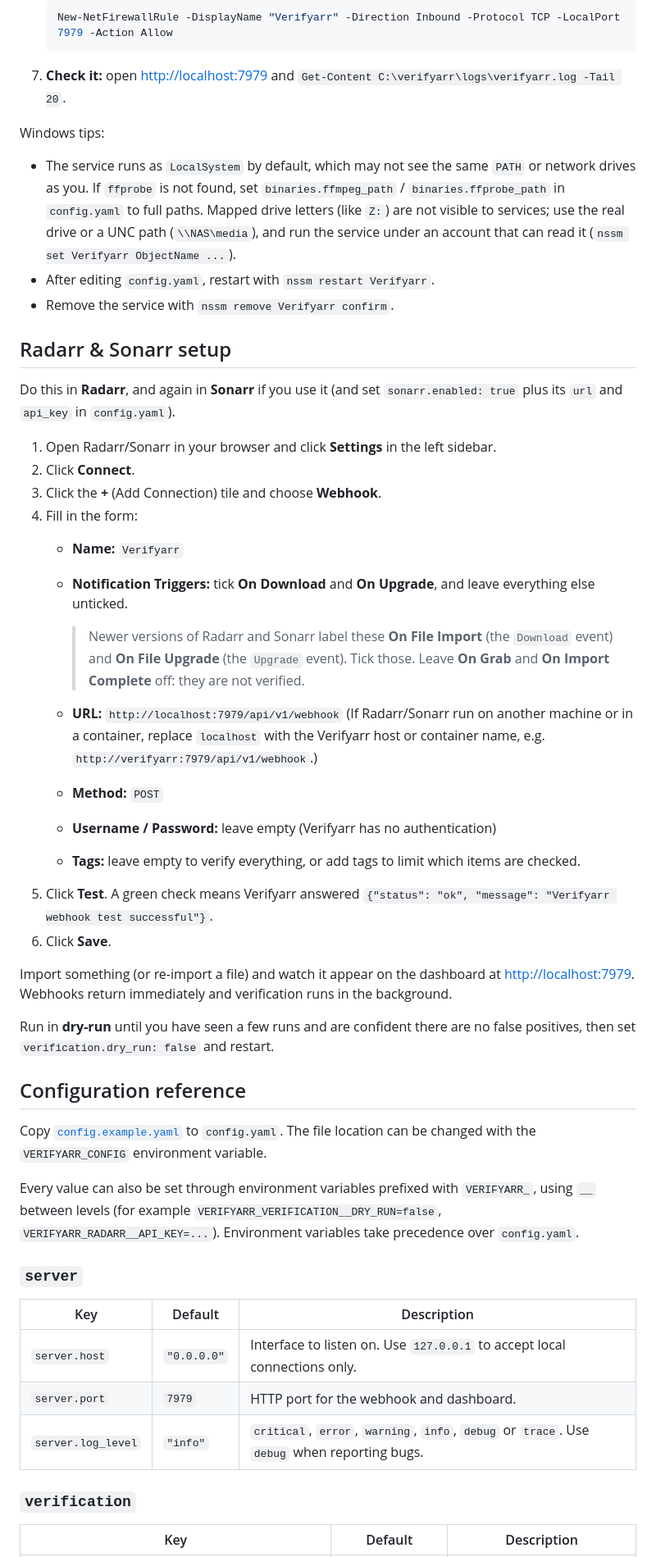
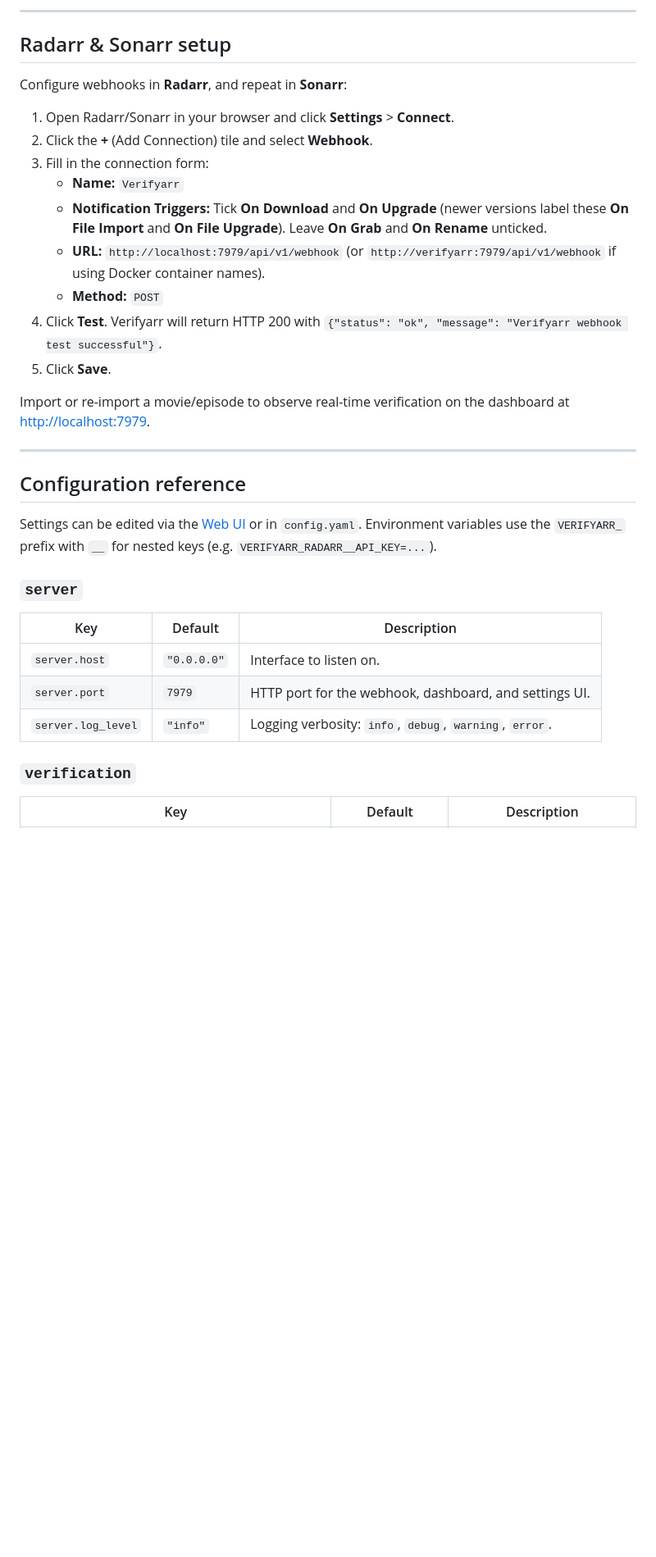
Before and after one commit to camezaro-intc/Verifyarr, a Markdown page: README.md, the part around one of its changes. Shown at 82% size. Rendered like a GitHub page; blank space fills up the shorter version.

````diff
--- a/README.md
+++ b/README.md
@@ -185,54 +185,35 @@ This runs Verifyarr as a background Windows service on port **7979**.
 
-   ```powershell
-   New-NetFirewallRule -DisplayName "Verifyarr" -Direction Inbound -Protocol TCP -LocalPort 7979 -Action Allow
-   ```
-
-7. **Check it:** open <http://localhost:7979> and `Get-Content C:\verifyarr\logs\verifyarr.log -Tail 20`.
-
-Windows tips:
-- The service runs as `LocalSystem` by default, which may not see the same `PATH` or network drives as you. If `ffprobe` is not found, set `binaries.ffmpeg_path` / `binaries.ffprobe_path` in `config.yaml` to full paths. Mapped drive letters (like `Z:`) are not visible to services; use the real drive or a UNC path (`\\NAS\media`), and run the service under an account that can read it (`nssm set Verifyarr ObjectName ...`).
-- After editing `config.yaml`, restart with `nssm restart Verifyarr`.
-- Remove the service with `nssm remove Verifyarr confirm`.
+---
 
 ## Radarr & Sonarr setup
 
-Do this in **Radarr**, and again in **Sonarr** if you use it (and set `sonarr.enabled: true` plus its `url` and `api_key` in `config.yaml`).
+Configure webhooks in **Radarr**, and repeat in **Sonarr**:
 
-1. Open Radarr/Sonarr in your browser and click **Settings** in the left sidebar.
-2. Click **Connect**.
-3. Click the **+** (Add Connection) tile and choose **Webhook**.
-4. Fill in the form:
+1. Open Radarr/Sonarr in your browser and click **Settings** > **Connect**.
+2. Click the **+** (Add Connection) tile and select **Webhook**.
+3. Fill in the connection form:
    - **Name:** `Verifyarr`
-   - **Notification Triggers:** tick **On Download** and **On Upgrade**, and leave everything else unticked.
+   - **Notification Triggers:** Tick **On Download** and **On Upgrade** (newer versions label these **On File Import** and **On File Upgrade**). Leave **On Grab** and **On Rename** unticked.
+   - **URL:** `http://localhost:7979/api/v1/webhook` (or `http://verifyarr:7979/api/v1/webhook` if using Docker container names).
+   - **Method:** `POST`
+4. Click **Test**. Verifyarr will return HTTP 200 with `{"status": "ok", "message": "Verifyarr webhook test successful"}`.
+5. Click **Save**.
 
-     > Newer versions of Radarr and Sonarr label these **On File Import** (the `Download` event) and **On File Upgrade** (the `Upgrade` event). Tick those. Leave **On Grab** and **On Import Complete** off: they are not verified.
-   - **URL:** `http://localhost:7979/api/v1/webhook`
-     (If Radarr/Sonarr run on another machine or in a container, replace `localhost` with the Verifyarr host or container name, e.g. `http://verifyarr:7979/api/v1/webhook`.)
-   - **Method:** `POST`
-   - **Username / Password:** leave empty (Verifyarr has no authentication)
-   - **Tags:** leave empty to verify everything, or add tags to limit which items are checked.
-5. Click **Test**. A green check means Verifyarr answered `{"status": "ok", "message": "Verifyarr webhook test successful"}`.
-6. Click **Save**.
+Import or re-import a movie/episode to observe real-time verification on the dashboard at <http://localhost:7979>.
 
-Import something (or re-import a file) and watch it appear on the dashboard at <http://localhost:7979>. Webhooks return immediately and verification runs in the background.
-
-Run in **dry-run** until you have seen a few runs and are confident there are no false positives, then set `verification.dry_run: false` and restart.
+---
 
 ## Configuration reference
 
-Copy [`config.example.yaml`](config.example.yaml) to `config.yaml`. The file location can be changed with the `VERIFYARR_CONFIG` environment variable.
-
-Every value can also be set through environment variables prefixed with `VERIFYARR_`, using `__` between levels (for example `VERIFYARR_VERIFICATION__DRY_RUN=false`, `VERIFYARR_RADARR__API_KEY=...`). Environment variables take precedence over `config.yaml`.
+Settings can be edited via the [Web UI](#web-settings-management) or in `config.yaml`. Environment variables use the `VERIFYARR_` prefix with `__` for nested keys (e.g. `VERIFYARR_RADARR__API_KEY=...`).
 
 ### `server`
-
 | Key | Default | Description |
 |-----|---------|-------------|
-| `server.host` | `"0.0.0.0"` | Interface to listen on. Use `127.0.0.1` to accept local connections only. |
-| `server.port` | `7979` | HTTP port for the webhook and dashboard. |
-| `server.log_level` | `"info"` | `critical`, `error`, `warning`, `info`, `debug` or `trace`. Use `debug` when reporting bugs. |
+| `server.host` | `"0.0.0.0"` | Interface to listen on. |
+| `server.port` | `7979` | HTTP port for the webhook, dashboard, and settings UI. |
+| `server.log_level` | `"info"` | Logging verbosity: `info`, `debug`, `warning`, `error`. |
 
 ### `verification`
-
 | Key | Default | Description |
 |-----|---------|-------------|
````
Also changed, not shown: other parts of README.md (+104 -156 lines).
